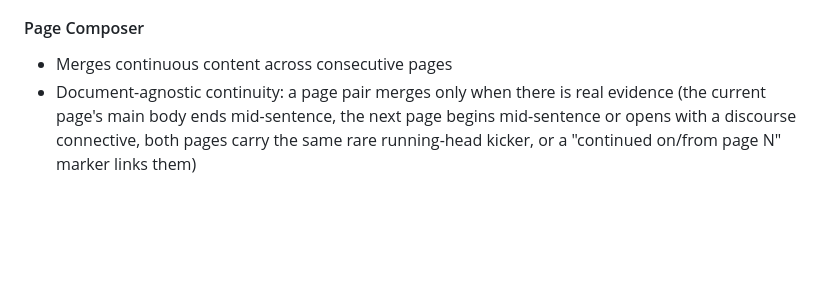
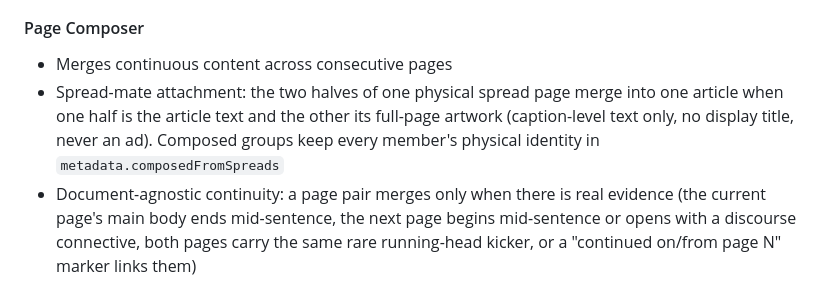
Before and after one commit to febbyRG/pdf-decomposer, a Markdown page: README.md, the part around the change. Rendered like a GitHub page; blank space fills up the shorter version.

Commit message:
docs: spread-mate attachment in changelog + README

```diff
--- a/README.md
+++ b/README.md
@@ -71,6 +71,7 @@ Extract structured text with positioning and formatting:
 #### Page Composer
 
 - Merges continuous content across consecutive pages
+- Spread-mate attachment: the two halves of one physical spread page merge into one article when one half is the article text and the other its full-page artwork (caption-level text only, no display title, never an ad). Composed groups keep every member's physical identity in `metadata.composedFromSpreads`
 - Document-agnostic continuity: a page pair merges only when there is real evidence (the current page's main body ends mid-sentence, the next page begins mid-sentence or opens with a discourse connective, both pages carry the same rare running-head kicker, or a "continued on/from page N" marker links them)
 - Resource trailers ("More information ...") and page furniture never count as continuation evidence
 - Detects article boundaries and section breaks (a display heading in the title region or a section-marker word starts a new article, even when a small hero caption precedes the title in reading order)
```
Also changed, not shown: CHANGELOG.md (+3 -1 lines).
